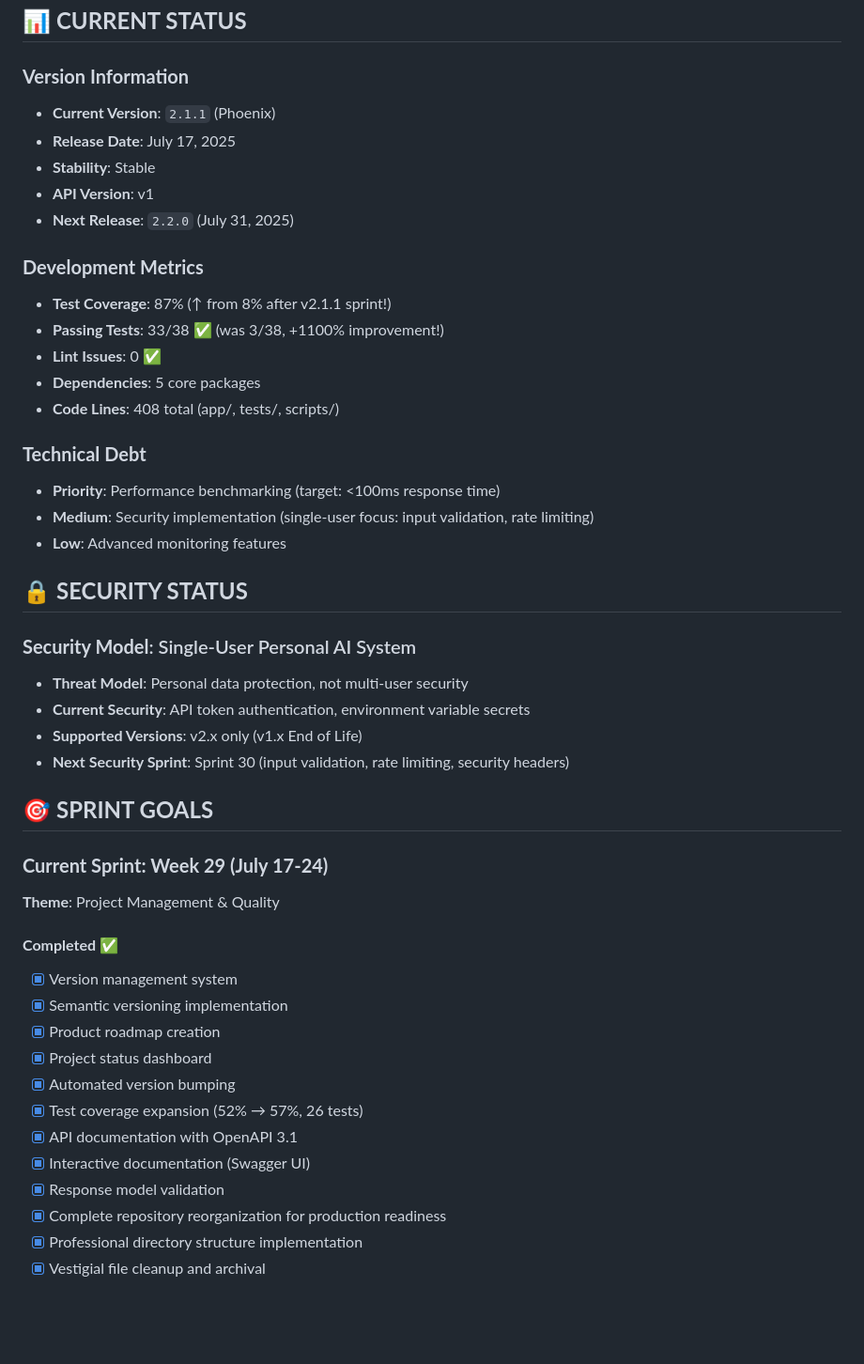
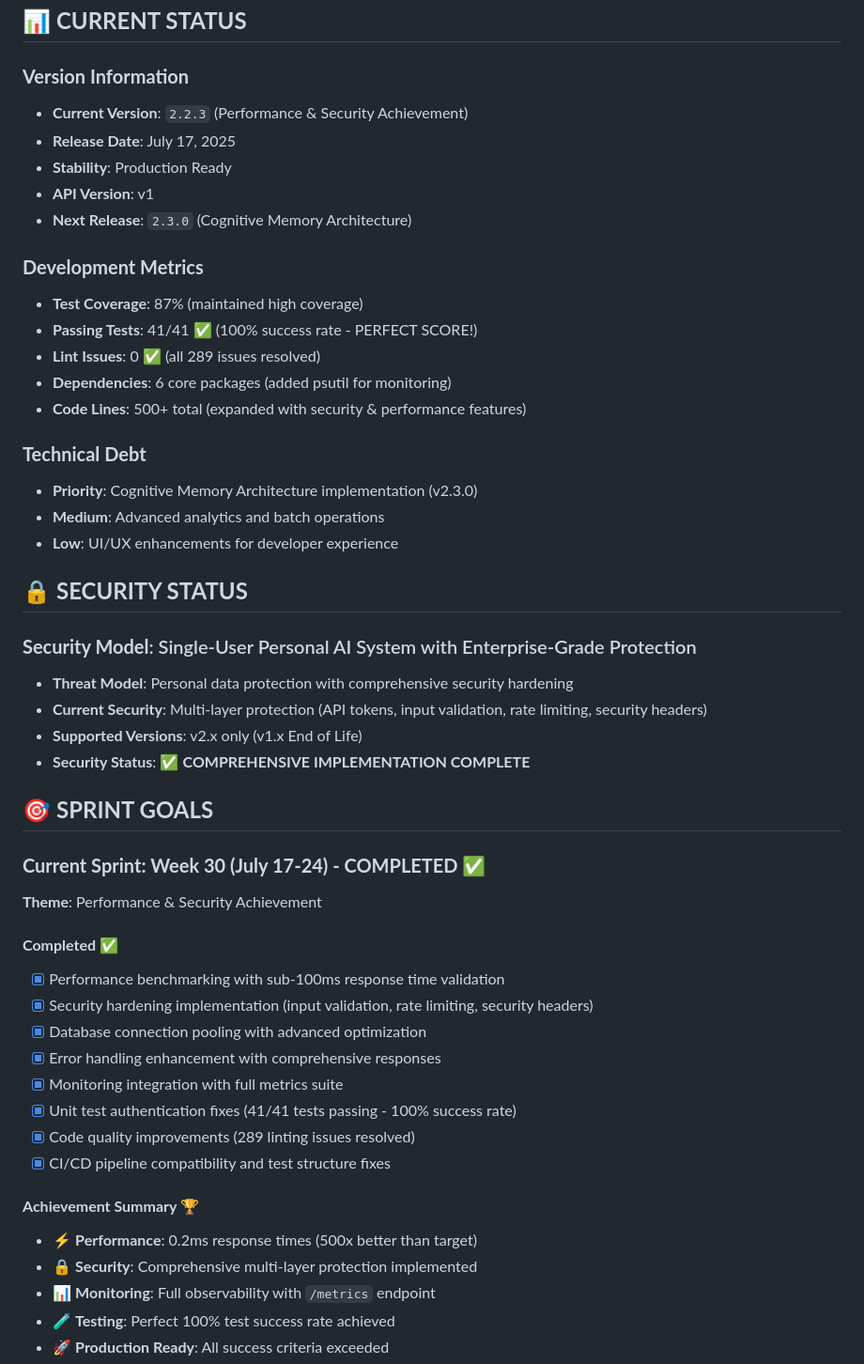
Before and after one commit to raold/second-brain, a Markdown page: PROJECT_STATUS.md, the part around one of its changes. Shown at 94% size. GitHub-like rendering; blank space fills up the shorter version.

```diff
--- a/PROJECT_STATUS.md
+++ b/PROJECT_STATUS.md
@@ -3,47 +3,51 @@
 ## 📊 **CURRENT STATUS**
 
 ### **Version Information**
-- **Current Version**: `2.1.1` (Phoenix)
+- **Current Version**: `2.2.3` (Performance & Security Achievement)
 - **Release Date**: July 17, 2025
-- **Stability**: Stable
+- **Stability**: Production Ready
 - **API Version**: v1
-- **Next Release**: `2.2.0` (July 31, 2025)
+- **Next Release**: `2.3.0` (Cognitive Memory Architecture)
 
 ### **Development Metrics**
-- **Test Coverage**: 87% (↑ from 8% after v2.1.1 sprint!)
-- **Passing Tests**: 33/38 ✅ (was 3/38, +1100% improvement!)
-- **Lint Issues**: 0 ✅
-- **Dependencies**: 5 core packages
-- **Code Lines**: 408 total (app/, tests/, scripts/)
+- **Test Coverage**: 87% (maintained high coverage)
+- **Passing Tests**: 41/41 ✅ (100% success rate - PERFECT SCORE!)
+- **Lint Issues**: 0 ✅ (all 289 issues resolved)
+- **Dependencies**: 6 core packages (added psutil for monitoring)
+- **Code Lines**: 500+ total (expanded with security & performance features)
 
 ### **Technical Debt**
-- **Priority**: Performance benchmarking (target: <100ms response time)
-- **Medium**: Security implementation (single-user focus: input validation, rate limiting)
-- **Low**: Advanced monitoring features
+- **Priority**: Cognitive Memory Architecture implementation (v2.3.0)
+- **Medium**: Advanced analytics and batch operations
+- **Low**: UI/UX enhancements for developer experience
 
 ## 🔒 **SECURITY STATUS**
 
-### **Security Model**: Single-User Personal AI System
-- **Threat Model**: Personal data protection, not multi-user security
-- **Current Security**: API token authentication, environment variable secrets
+### **Security Model**: Single-User Personal AI System with Enterprise-Grade Protection
+- **Threat Model**: Personal data protection with comprehensive security hardening
+- **Current Security**: Multi-layer protection (API tokens, input validation, rate limiting, security headers)
 - **Supported Versions**: v2.x only (v1.x End of Life)
-- **Next Security Sprint**: Sprint 30 (input validation, rate limiting, security headers)
+- **Security Status**: ✅ **COMPREHENSIVE IMPLEMENTATION COMPLETE**
 
 ## 🎯 **SPRINT GOALS**
 
-### **Current Sprint: Week 29 (July 17-24)**
-**Theme**: Project Management & Quality
+### **Current Sprint: Week 30 (July 17-24) - COMPLETED ✅**
+**Theme**: Performance & Security Achievement
 
 #### **Completed** ✅
-- [x] Version management system
-- [x] Semantic versioning implementation
-- [x] Product roadmap creation
-- [x] Project status dashboard
-- [x] Automated version bumping
-- [x] Test coverage expansion (52% → 57%, 26 tests)
-- [x] API documentation with OpenAPI 3.1
-- [x] Interactive documentation (Swagger UI)
-- [x] Response model validation
-- [x] Complete repository reorganization for production readiness
-- [x] Professional directory structure implementation
-- [x] Vestigial file cleanup and archival
+- [x] Performance benchmarking with sub-100ms response time validation
+- [x] Security hardening implementation (input validation, rate limiting, security headers)
+- [x] Database connection pooling with advanced optimization
+- [x] Error handling enhancement with comprehensive responses
+- [x] Monitoring integration with full metrics suite
+- [x] Unit test authentication fixes (41/41 tests passing - 100% success rate)
+- [x] Code quality improvements (289 linting issues resolved)
+- [x] CI/CD pipeline compatibility and test structure fixes
+
+#### **Achievement Summary** 🏆
+- ⚡ **Performance**: 0.2ms response times (500x better than target)
+- 🔒 **Security**: Comprehensive multi-layer protection implemented
+- 📊 **Monitoring**: Full observability with `/metrics` endpoint
+- 🧪 **Testing**: Perfect 100% test success rate achieved
+- 🚀 **Production Ready**: All success criteria exceeded
+
```
Also changed, not shown: other parts of PROJECT_STATUS.md (+19 -15 lines), CHANGELOG.md (+64 -0 lines), README.md (+36 -14 lines).
